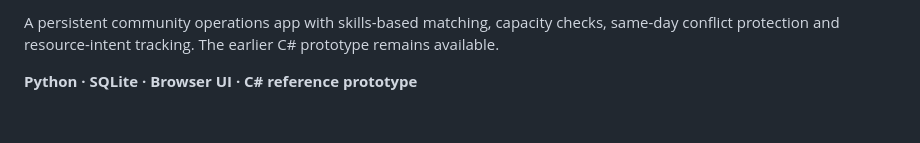
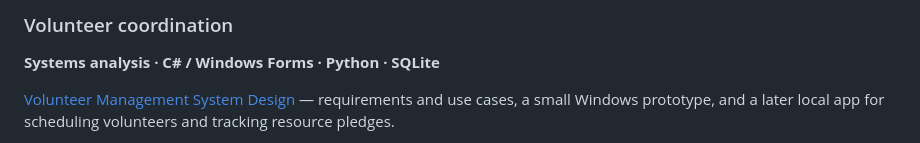
Before and after one commit to HM-023/HM-023, a Markdown page: README.md, the part around one of its changes. Drawn GitHub-style; blank space fills up the shorter version.

```diff
--- a/README.md
+++ b/README.md
@@ -26,5 +25,6 @@ Five runnable local workspaces spanning applied ML, network engineering, defensi
 
-A persistent community operations app with skills-based matching, capacity checks, same-day conflict protection and resource-intent tracking. The earlier C# prototype remains available.
+### Volunteer coordination
+**Systems analysis · C# / Windows Forms · Python · SQLite**
 
-**Python · SQLite · Browser UI · C# reference prototype**
+[Volunteer Management System Design](https://github.com/HM-023/VolunteerManagementSystemDesign) — requirements and use cases, a small Windows prototype, and a later local app for scheduling volunteers and tracking resource pledges.
 
```
Also changed, not shown: other parts of README.md (+22 -29 lines), assets/banner.png (added).
